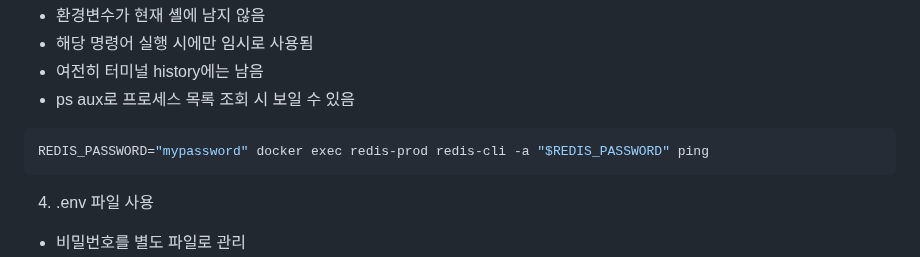
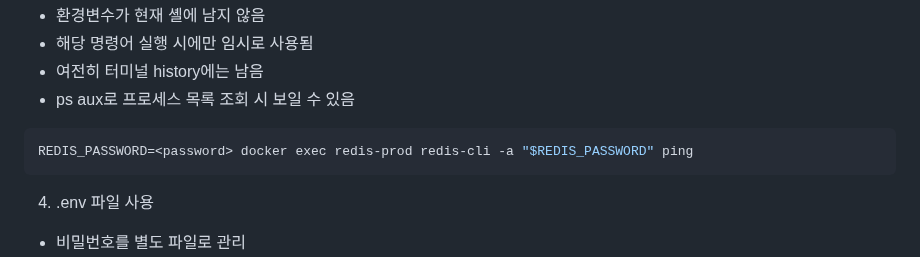
Before and after one commit to HJ0216/TIL, a Markdown page: AWS.md, the part around the change. GitHub-like rendering.

````diff
--- a/AWS.md
+++ b/AWS.md
@@ -1044,7 +1044,7 @@ unset REDIS_PASSWORD
 - ps aux로 프로세스 목록 조회 시 보일 수 있음
 
 ```bash
-REDIS_PASSWORD="mypassword" docker exec redis-prod redis-cli -a "$REDIS_PASSWORD" ping
+REDIS_PASSWORD=<password> docker exec redis-prod redis-cli -a "$REDIS_PASSWORD" ping
 ```
 
 4. .env 파일 사용
````
Also changed, not shown: Java.md (+5 -6 lines).
